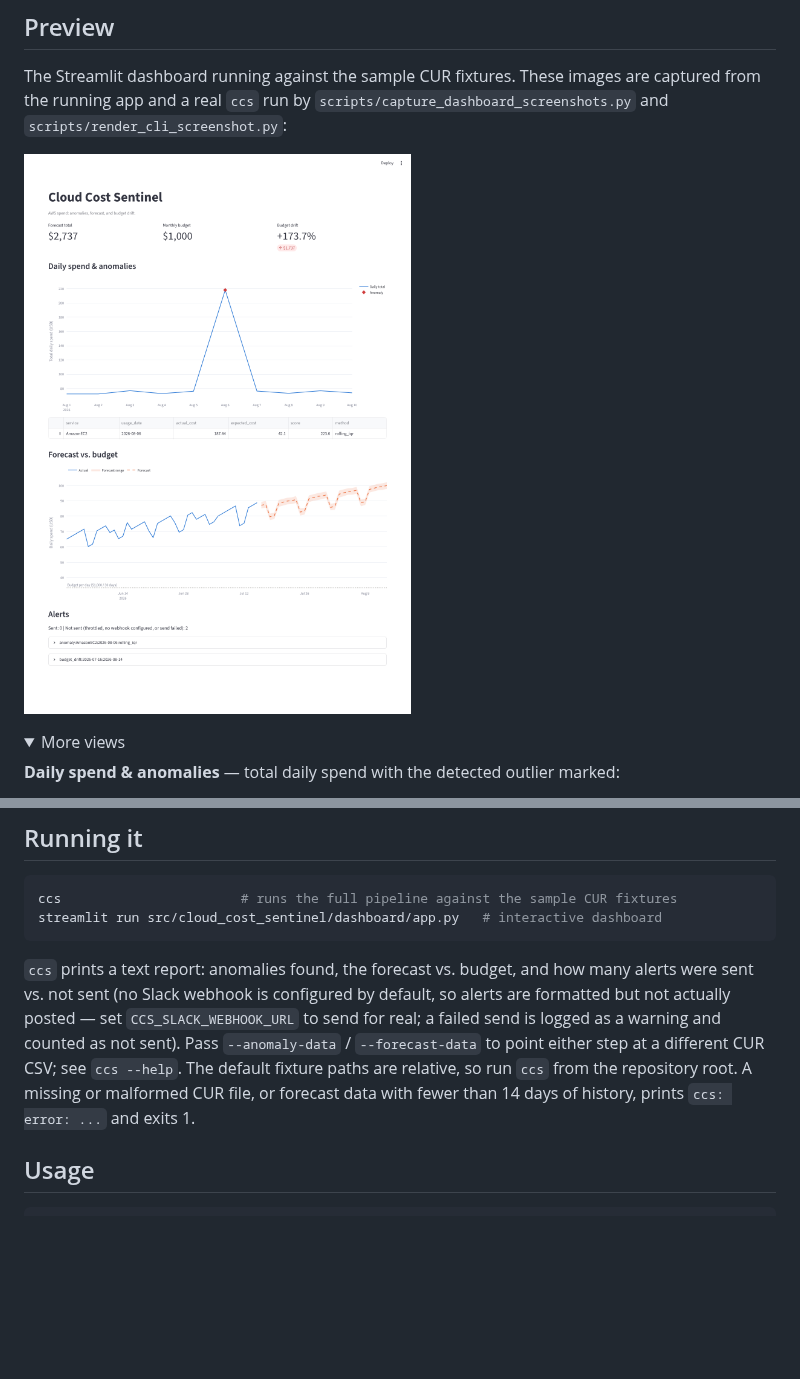
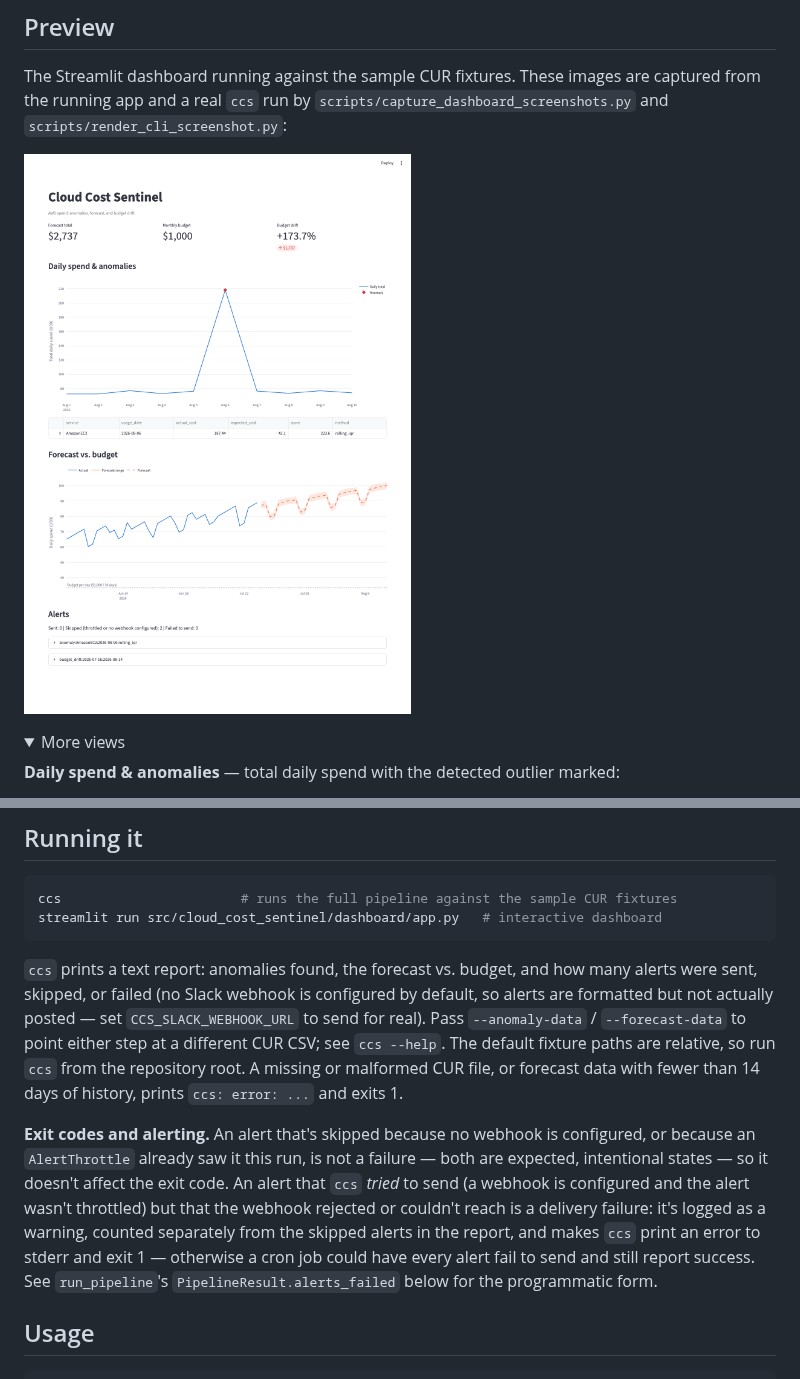
Before and after one commit to tenalisriharsha/cloud-cost-sentinel, a Markdown page: README.md, 2 parts joined by grey strips. Drawn GitHub-style; pictures changed too: docs/screenshots/01-overview.png; folded sections open; blank space fills up the shorter version.

Commit message:
docs: document alert exit-code semantics and regenerate screenshots
Explains when ccs exits non-zero for alert delivery failures vs. when
it doesn't (unconfigured or throttled). Regenerates all dashboard and
CLI screenshots since the alert-count line they display changed.

````diff
--- a/README.md
+++ b/README.md
@@ -89,14 +89,24 @@ streamlit run src/cloud_cost_sentinel/dashboard/app.py   # interactive dashboard
 ```
 
 `ccs` prints a text report: anomalies found, the forecast vs. budget, and how
-many alerts were sent vs. not sent (no Slack webhook is configured by
+many alerts were sent, skipped, or failed (no Slack webhook is configured by
 default, so alerts are formatted but not actually posted — set
-`CCS_SLACK_WEBHOOK_URL` to send for real; a failed send is logged as a
-warning and counted as not sent). Pass `--anomaly-data` /
+`CCS_SLACK_WEBHOOK_URL` to send for real). Pass `--anomaly-data` /
 `--forecast-data` to point either step at a different CUR CSV; see
 `ccs --help`. The default fixture paths are relative, so run `ccs` from the
 repository root. A missing or malformed CUR file, or forecast data with
 fewer than 14 days of history, prints `ccs: error: ...` and exits 1.
+
+**Exit codes and alerting.** An alert that's skipped because no webhook is
+configured, or because an `AlertThrottle` already saw it this run, is not a
+failure — both are expected, intentional states — so it doesn't affect the
+exit code. An alert that `ccs` *tried* to send (a webhook is configured and
+the alert wasn't throttled) but that the webhook rejected or couldn't reach
+is a delivery failure: it's logged as a warning, counted separately from
+the skipped alerts in the report, and makes `ccs` print an error to stderr
+and exit 1 — otherwise a cron job could have every alert fail to send and
+still report success. See `run_pipeline`'s `PipelineResult.alerts_failed`
+below for the programmatic form.
 
 ## Usage
 
````
Also changed, not shown: other parts of README.md (+5 -1 lines), docs/screenshots/02-metrics-and-trend.png, docs/screenshots/03-anomaly-detail.png, docs/screenshots/04-forecast-vs-budget.png, docs/screenshots/05-alerts.png, docs/screenshots/06-cli-pipeline.png.
